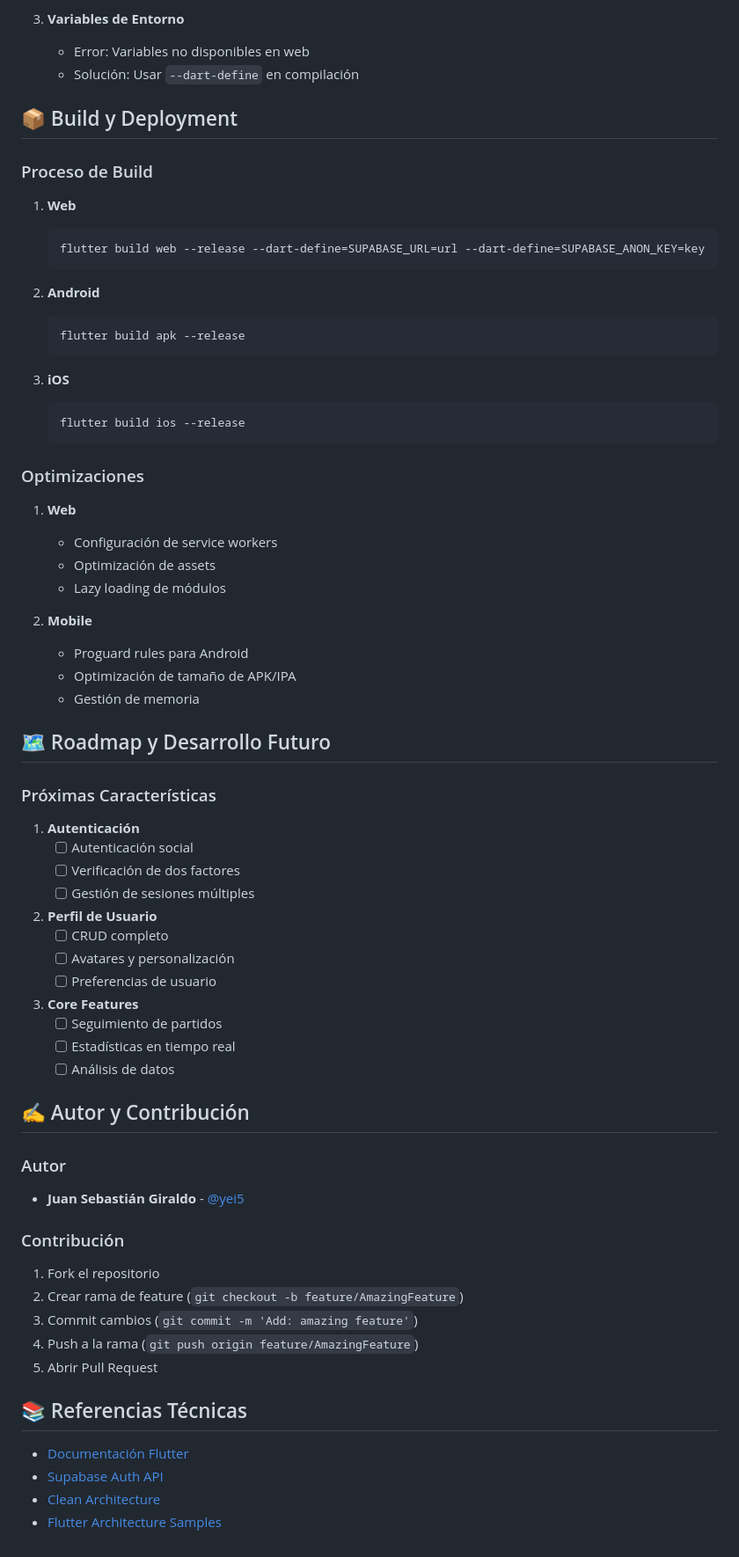
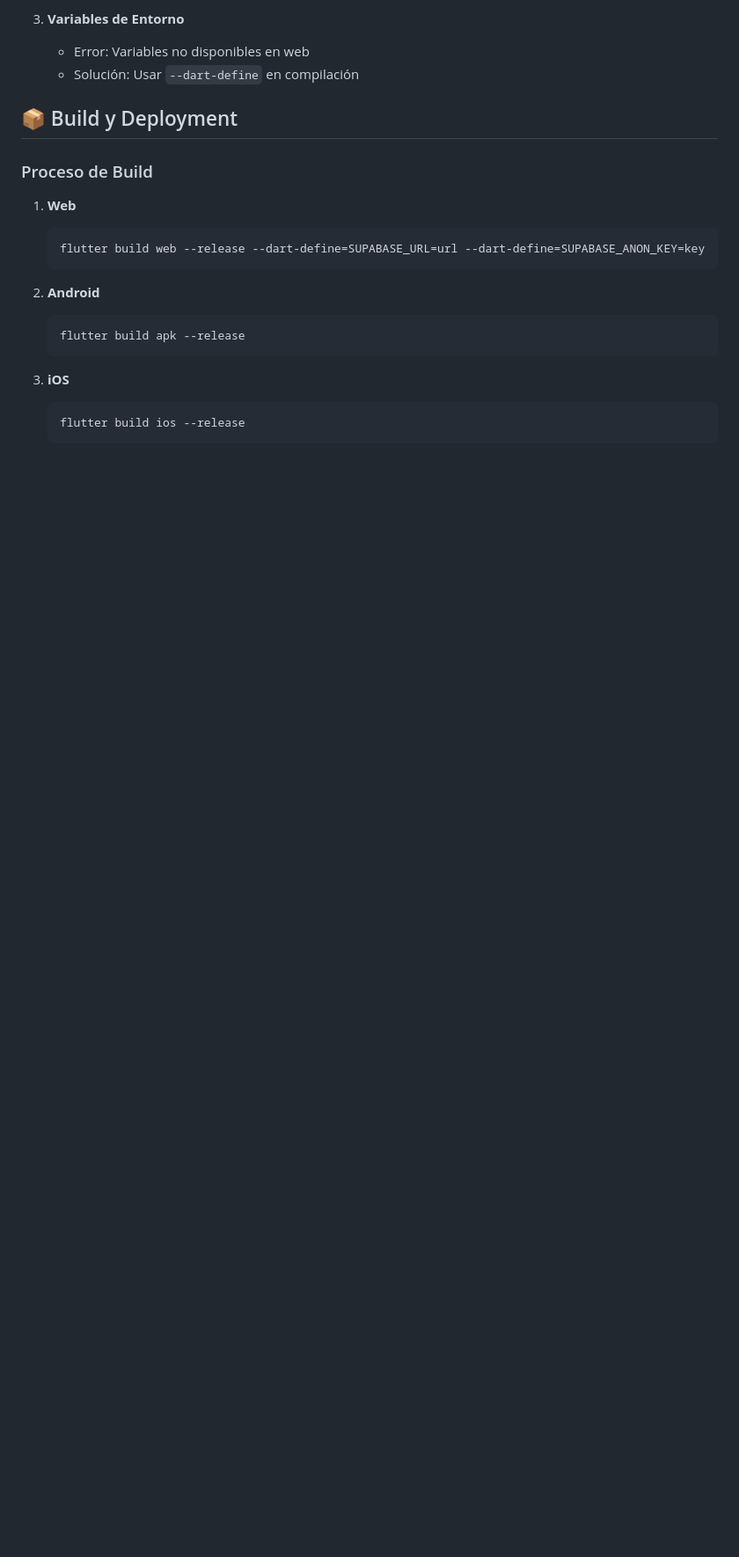
Before and after one commit to yei5/match_track, a Markdown page: README.md, the part around the change. Shown at 88% size. Rendered like a GitHub page; blank space fills up the shorter version.

Commit message:
Remove optimization and roadmap sections from README

````diff
--- a/README.md
+++ b/README.md
@@ -276,53 +276,3 @@ class AuthController extends ChangeNotifier {
    ```bash
    flutter build ios --release
    ```
-
-### Optimizaciones
-
-1. **Web**
-   - Configuración de service workers
-   - Optimización de assets
-   - Lazy loading de módulos
-
-2. **Mobile**
-   - Proguard rules para Android
-   - Optimización de tamaño de APK/IPA
-   - Gestión de memoria
-
-## 🗺 Roadmap y Desarrollo Futuro
-
-### Próximas Características
-
-1. **Autenticación**
-   - [ ] Autenticación social
-   - [ ] Verificación de dos factores
-   - [ ] Gestión de sesiones múltiples
-
-2. **Perfil de Usuario**
-   - [ ] CRUD completo
-   - [ ] Avatares y personalización
-   - [ ] Preferencias de usuario
-
-3. **Core Features**
-   - [ ] Seguimiento de partidos
-   - [ ] Estadísticas en tiempo real
-   - [ ] Análisis de datos
-
-## ✍️ Autor y Contribución
-
-### Autor
-- **Juan Sebastián Giraldo** - [@yei5](https://github.com/yei5)
-
-### Contribución
-1. Fork el repositorio
-2. Crear rama de feature (`git checkout -b feature/AmazingFeature`)
-3. Commit cambios (`git commit -m 'Add: amazing feature'`)
-4. Push a la rama (`git push origin feature/AmazingFeature`)
-5. Abrir Pull Request
-
-## 📚 Referencias Técnicas
-
-- [Documentación Flutter](https://docs.flutter.dev/)
-- [Supabase Auth API](https://supabase.com/docs/guides/auth)
-- [Clean Architecture](https://blog.cleancoder.com/uncle-bob/2012/08/13/the-clean-architecture.html)
-- [Flutter Architecture Samples](https://fluttersamples.com/)
````
